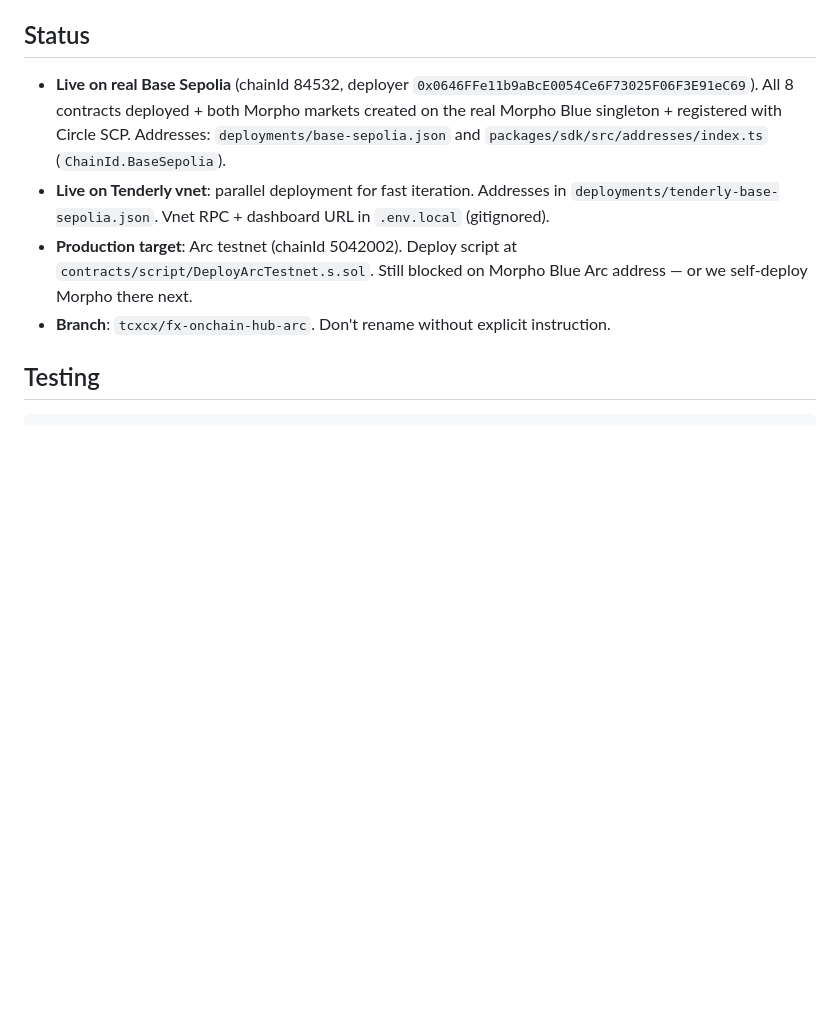
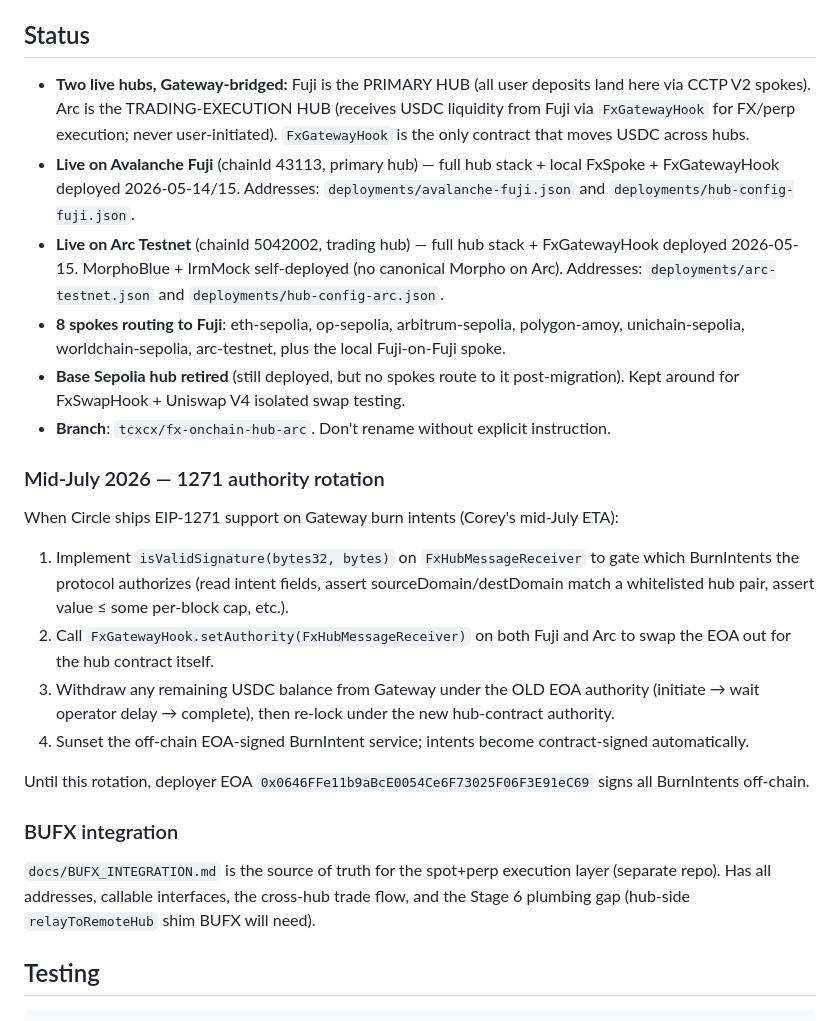
Before and after one commit to BuFi007/fx-telarana, a Markdown page: CLAUDE.md, the part around the change. Rendered like a GitHub page; blank space fills up the shorter version.

```diff
--- a/CLAUDE.md
+++ b/CLAUDE.md
@@ -4,10 +4,27 @@ Per-repo guidance for Claude Code agents working in this codebase.
 
 ## Status
 
-- **Live on real Base Sepolia** (chainId 84532, deployer `0x0646FFe11b9aBcE0054Ce6F73025F06F3E91eC69`). All 8 contracts deployed + both Morpho markets created on the real Morpho Blue singleton + registered with Circle SCP. Addresses: `deployments/base-sepolia.json` and `packages/sdk/src/addresses/index.ts` (`ChainId.BaseSepolia`).
-- **Live on Tenderly vnet**: parallel deployment for fast iteration. Addresses in `deployments/tenderly-base-sepolia.json`. Vnet RPC + dashboard URL in `.env.local` (gitignored).
-- **Production target**: Arc testnet (chainId 5042002). Deploy script at `contracts/script/DeployArcTestnet.s.sol`. Still blocked on Morpho Blue Arc address — or we self-deploy Morpho there next.
+- **Two live hubs, Gateway-bridged:** Fuji is the PRIMARY HUB (all user deposits land here via CCTP V2 spokes). Arc is the TRADING-EXECUTION HUB (receives USDC liquidity from Fuji via `FxGatewayHook` for FX/perp execution; never user-initiated). `FxGatewayHook` is the only contract that moves USDC across hubs.
+- **Live on Avalanche Fuji** (chainId 43113, primary hub) — full hub stack + local FxSpoke + FxGatewayHook deployed 2026-05-14/15. Addresses: `deployments/avalanche-fuji.json` and `deployments/hub-config-fuji.json`.
+- **Live on Arc Testnet** (chainId 5042002, trading hub) — full hub stack + FxGatewayHook deployed 2026-05-15. MorphoBlue + IrmMock self-deployed (no canonical Morpho on Arc). Addresses: `deployments/arc-testnet.json` and `deployments/hub-config-arc.json`.
+- **8 spokes routing to Fuji**: eth-sepolia, op-sepolia, arbitrum-sepolia, polygon-amoy, unichain-sepolia, worldchain-sepolia, arc-testnet, plus the local Fuji-on-Fuji spoke.
+- **Base Sepolia hub retired** (still deployed, but no spokes route to it post-migration). Kept around for FxSwapHook + Uniswap V4 isolated swap testing.
 - **Branch**: `tcxcx/fx-onchain-hub-arc`. Don't rename without explicit instruction.
+
+### Mid-July 2026 — 1271 authority rotation
+
+When Circle ships EIP-1271 support on Gateway burn intents (Corey's mid-July ETA):
+
+1. Implement `isValidSignature(bytes32, bytes)` on `FxHubMessageReceiver` to gate which BurnIntents the protocol authorizes (read intent fields, assert sourceDomain/destDomain match a whitelisted hub pair, assert value ≤ some per-block cap, etc.).
+2. Call `FxGatewayHook.setAuthority(FxHubMessageReceiver)` on both Fuji and Arc to swap the EOA out for the hub contract itself.
+3. Withdraw any remaining USDC balance from Gateway under the OLD EOA authority (initiate → wait operator delay → complete), then re-lock under the new hub-contract authority.
+4. Sunset the off-chain EOA-signed BurnIntent service; intents become contract-signed automatically.
+
+Until this rotation, deployer EOA `0x0646FFe11b9aBcE0054Ce6F73025F06F3E91eC69` signs all BurnIntents off-chain.
+
+### BUFX integration
+
+`docs/BUFX_INTEGRATION.md` is the source of truth for the spot+perp execution layer (separate repo). Has all addresses, callable interfaces, the cross-hub trade flow, and the Stage 6 plumbing gap (hub-side `relayToRemoteHub` shim BUFX will need).
 
 ## Testing
 
```
Also changed, not shown: docs/BUFX_INTEGRATION.md (added, +210 -0 lines).
